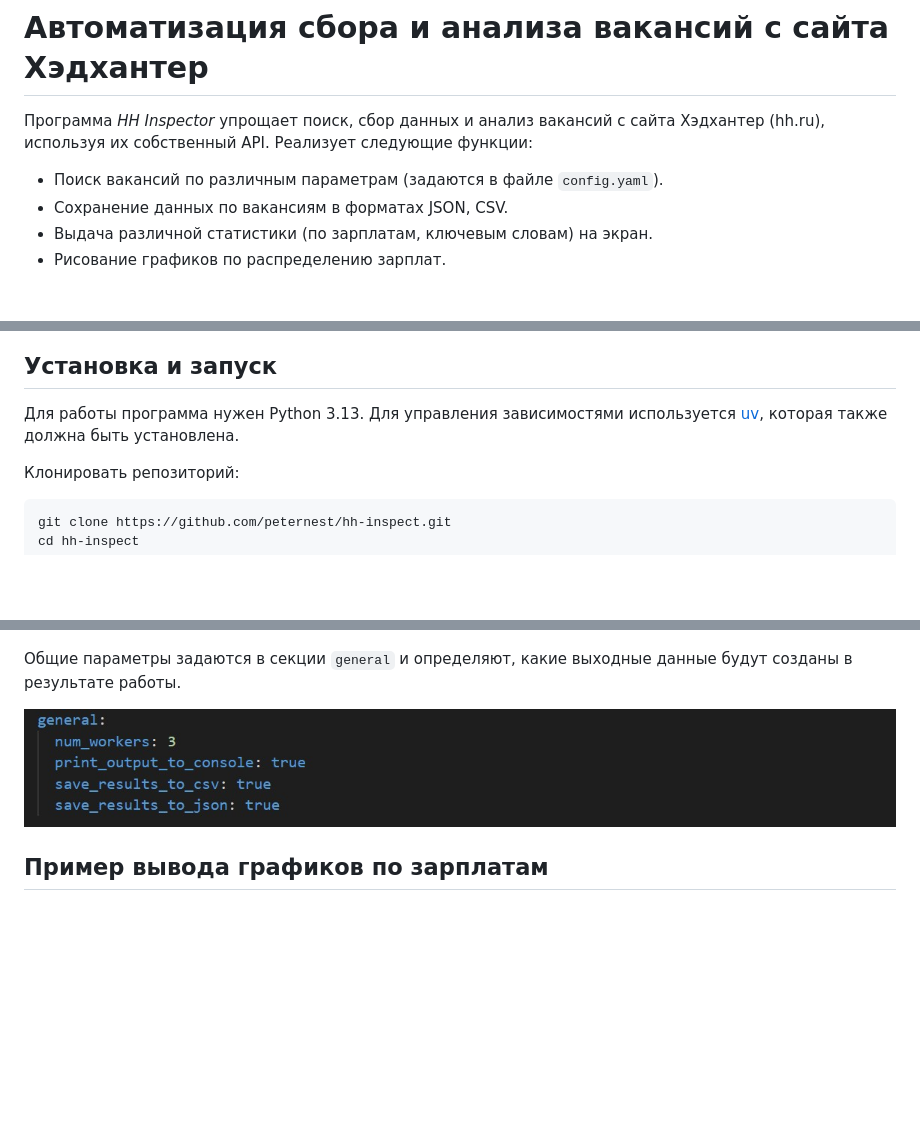
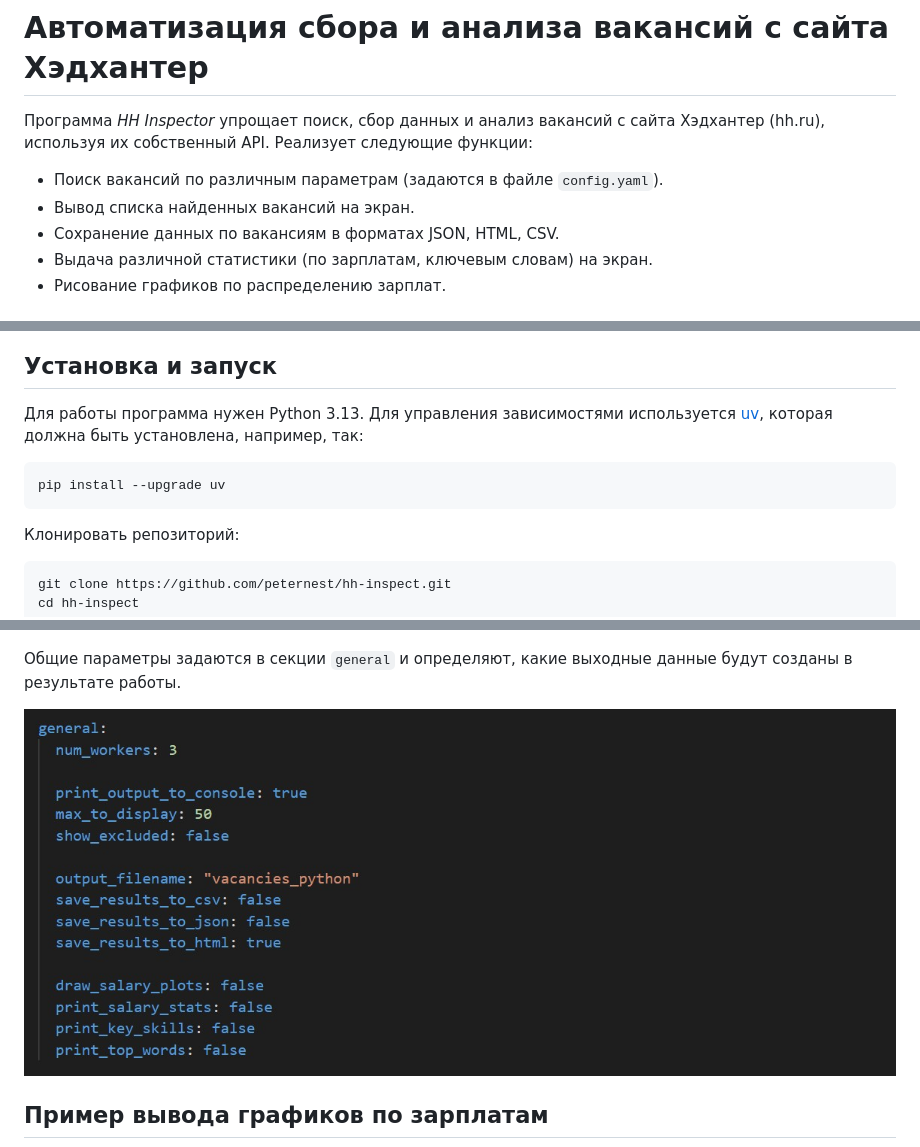
Before and after one commit to peternest/hh-inspect, a Markdown page: README.md, 3 parts joined by grey strips. Rendered like a GitHub page; pictures changed too: screenshots/settings_general.jpg; blank space fills up the shorter version.

````diff
--- a/README.md
+++ b/README.md
@@ -2,7 +2,8 @@
 
 Программа *HH Inspector* упрощает поиск, сбор данных и анализ вакансий с сайта Хэдхантер (hh.ru), используя их собственный API. Реализует следующие функции:
 * Поиск вакансий по различным параметрам (задаются в файле `config.yaml`).
-* Сохранение данных по вакансиям в форматах JSON, CSV.
+* Вывод списка найденных вакансий на экран.
+* Сохранение данных по вакансиям в форматах JSON, HTML, CSV.
 * Выдача различной статистики (по зарплатам, ключевым словам) на экран.
 * Рисование графиков по распределению зарплат.
 
@@ -12,7 +13,10 @@
 
 ## Установка и запуск
 
-Для работы программа нужен Python 3.13. Для управления зависимостями используется [uv](https://docs.astral.sh/uv/), которая также должна быть установлена.
+Для работы программа нужен Python 3.13. Для управления зависимостями используется [uv](https://docs.astral.sh/uv/), которая должна быть установлена, например, так:
+```
+pip install --upgrade uv
+```
 
 Клонировать репозиторий:
 ```
````
Also changed, not shown: other parts of README.md (+1 -1 lines).
